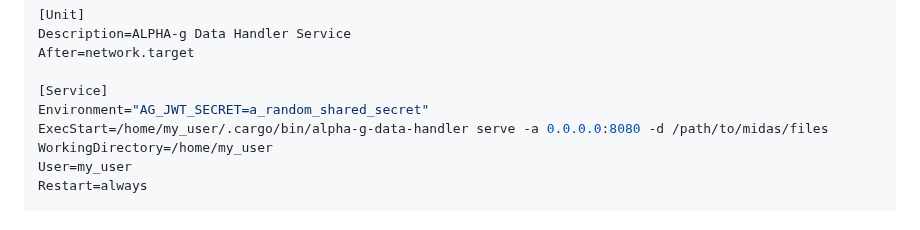
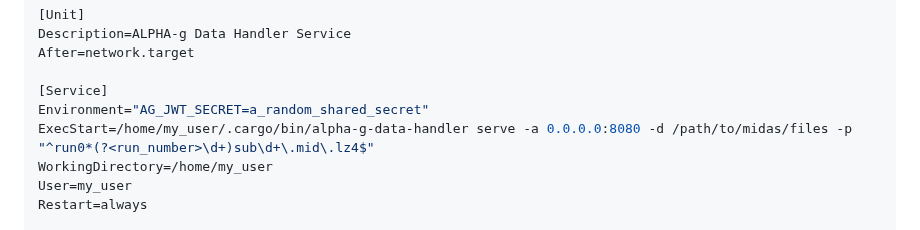
Before and after one commit to ALPHA-g-Experiment/data-handler, a Markdown page: README.md, the part around the change. Rendered like a GitHub page.

Commit message:
docs: Update systemd usage instructions

```diff
--- a/README.md
+++ b/README.md
@@ -75,7 +75,7 @@ After=network.target
 
 [Service]
 Environment="AG_JWT_SECRET=a_random_shared_secret"
-ExecStart=/home/my_user/.cargo/bin/alpha-g-data-handler serve -a 0.0.0.0:8080 -d /path/to/midas/files
+ExecStart=/home/my_user/.cargo/bin/alpha-g-data-handler serve -a 0.0.0.0:8080 -d /path/to/midas/files -p "^run0*(?<run_number>\d+)sub\d+\.mid\.lz4$"
 WorkingDirectory=/home/my_user
 User=my_user
 Restart=always
```
